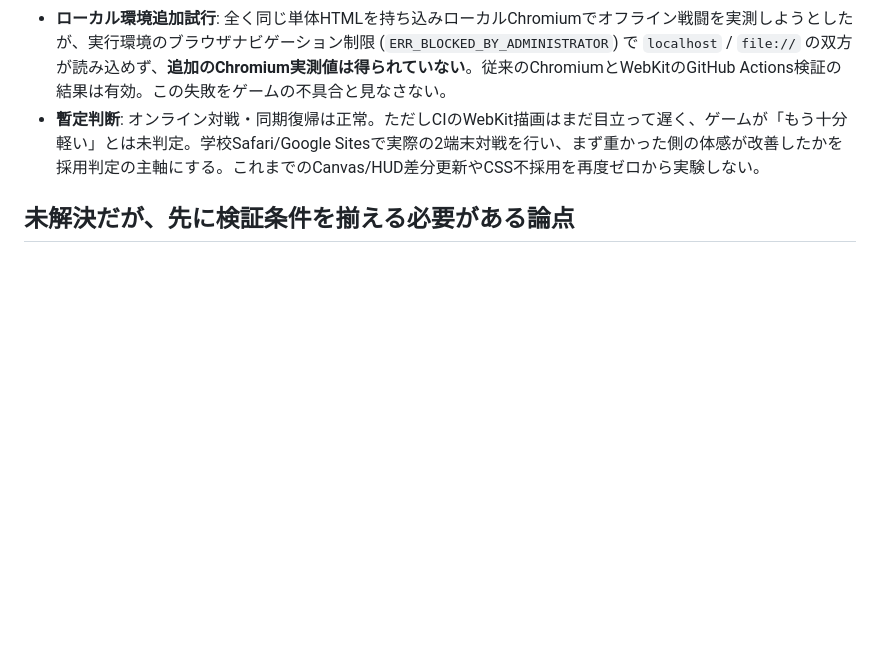
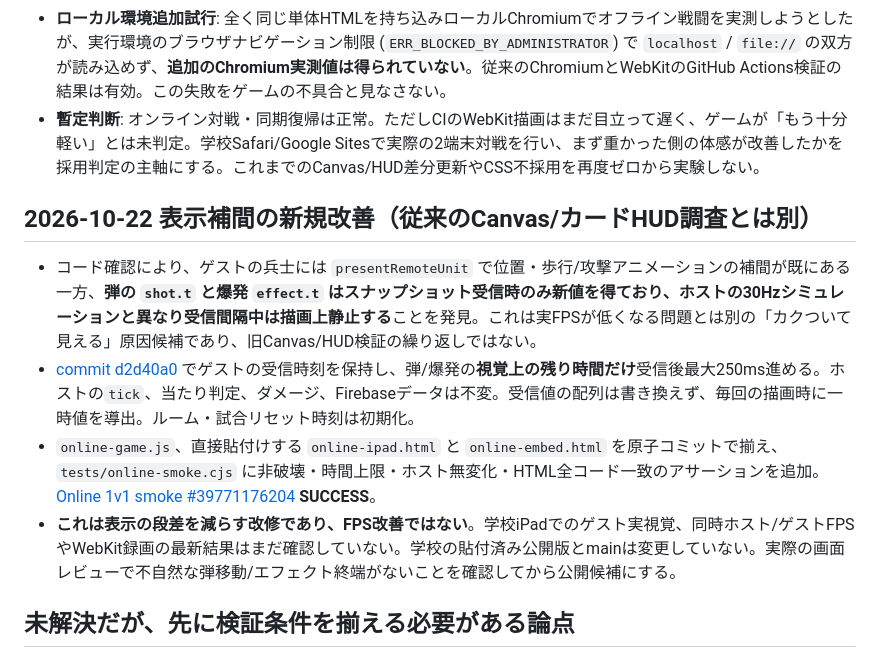
Before and after one commit to 8mahi8/shokoku-sensen, a Markdown page: docs/PERFORMANCE_EVIDENCE.md, the part around the change. Drawn GitHub-style; blank space fills up the shorter version.

Commit message:
docs: distinguish guest projectile visual smoothing from FPS optimization

```diff
--- a/docs/PERFORMANCE_EVIDENCE.md
+++ b/docs/PERFORMANCE_EVIDENCE.md
@@ -34,6 +34,13 @@
 - **ローカル環境追加試行**: 全く同じ単体HTMLを持ち込みローカルChromiumでオフライン戦闘を実測しようとしたが、実行環境のブラウザナビゲーション制限 (`ERR_BLOCKED_BY_ADMINISTRATOR`) で `localhost` / `file://` の双方が読み込めず、**追加のChromium実測値は得られていない**。従来のChromiumとWebKitのGitHub Actions検証の結果は有効。この失敗をゲームの不具合と見なさない。
 - **暫定判断**: オンライン対戦・同期復帰は正常。ただしCIのWebKit描画はまだ目立って遅く、ゲームが「もう十分軽い」とは未判定。学校Safari/Google Sitesで実際の2端末対戦を行い、まず重かった側の体感が改善したかを採用判定の主軸にする。これまでのCanvas/HUD差分更新やCSS不採用を再度ゼロから実験しない。
 
+## 2026-10-22 表示補間の新規改善（従来のCanvas/カードHUD調査とは別）
+
+- コード確認により、ゲストの兵士には `presentRemoteUnit` で位置・歩行/攻撃アニメーションの補間が既にある一方、**弾の `shot.t` と爆発 `effect.t` はスナップショット受信時のみ新値を得ており、ホストの30Hzシミュレーションと異なり受信間隔中は描画上静止する**ことを発見。これは実FPSが低くなる問題とは別の「カクついて見える」原因候補であり、旧Canvas/HUD検証の繰り返しではない。
+- [commit d2d40a0](https://github.com/8mahi8/shokoku-sensen/commit/d2d40a06604a986e3cca774500de9e78c66e991c) でゲストの受信時刻を保持し、弾/爆発の**視覚上の残り時間だけ**受信後最大250ms進める。ホストの`tick`、当たり判定、ダメージ、Firebaseデータは不変。受信値の配列は書き換えず、毎回の描画時に一時値を導出。ルーム・試合リセット時刻は初期化。
+- `online-game.js`、直接貼付けする `online-ipad.html` と `online-embed.html` を原子コミットで揃え、`tests/online-smoke.cjs` に非破壊・時間上限・ホスト無変化・HTML全コード一致のアサーションを追加。[Online 1v1 smoke #39771176204](https://github.com/8mahi8/shokoku-sensen/actions/runs/39771176204) **SUCCESS**。
+- **これは表示の段差を減らす改修であり、FPS改善ではない**。学校iPadでのゲスト実視覚、同時ホスト/ゲストFPSやWebKit録画の最新結果はまだ確認していない。学校の貼付済み公開版とmainは変更していない。実際の画面レビューで不自然な弾移動/エフェクト終端がないことを確認してから公開候補にする。
+
 ## 未解決だが、先に検証条件を揃える必要がある論点
 
 1. **最大の実地不明点:** 2026-10-22に学校で重かったゲスト用HTMLと、その前に軽かった旧学校用HTMLの**正確なソース対応が未確定**。参考の3283129/b6c7880は近接ソース対照だが、旧実機の現物とは確認できていない。これを確定する前にログ有無や新UIのみを原因と決めない。
```
